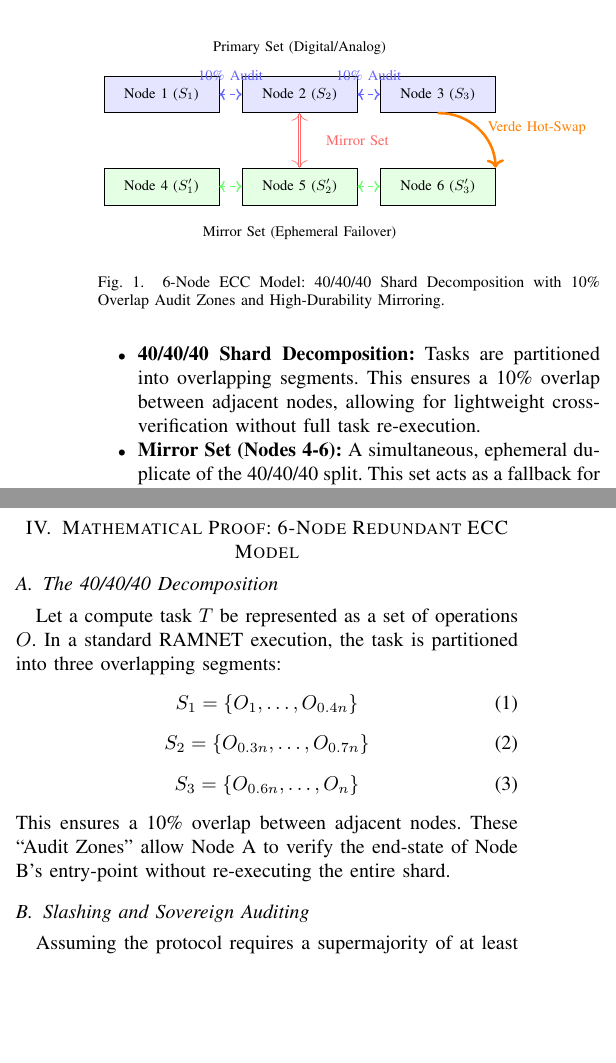
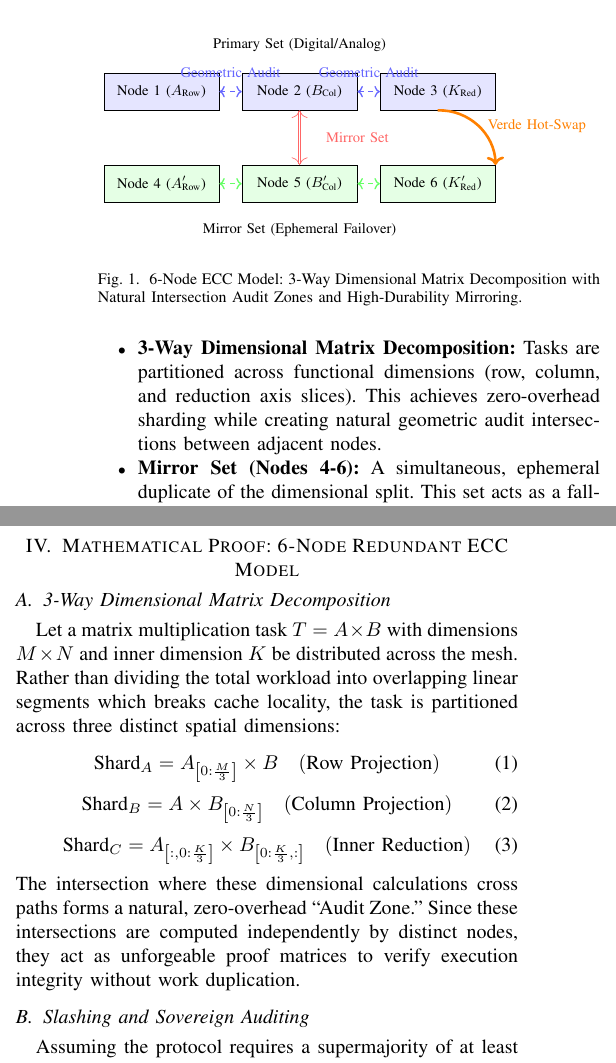
Before and after one commit to westkevin12/RAMNET-whitepaper, a LaTeX paper (whitepaper/whitepaper.tex): two parts of the columns of page 2 of 4, joined at a grey line, cut so that both start at the same text, the shorter picture padded with empty space. Compiled offline with pdfLaTeX.

Commit message:
docs: replace 40/40/40 shard decomposition with 3-way dimensional matrix splitting and geometric auditing

```diff
--- a/whitepaper/whitepaper.tex
+++ b/whitepaper/whitepaper.tex
@@ -61,18 +61,18 @@ To mirror server-grade ECC RAM and hardware-level mirroring (e.g., redundant pow
 \resizebox{\columnwidth}{!}{
 \begin{tikzpicture}[node distance=1.5cm, every node/.style={draw, rectangle, minimum width=2.5cm, minimum height=0.8cm, font=\small}]
     % Primary Set
-    \node (n1) [fill=blue!10] {Node 1 ($S_1$)};
-    \node (n2) [right of=n1, xshift=1.5cm, fill=blue!10] {Node 2 ($S_2$)};
-    \node (n3) [right of=n2, xshift=1.5cm, fill=blue!10] {Node 3 ($S_3$)};
+    \node (n1) [fill=blue!10] {Node 1 ($A_{\text{Row}}$)};
+    \node (n2) [right of=n1, xshift=1.5cm, fill=blue!10] {Node 2 ($B_{\text{Col}}$)};
+    \node (n3) [right of=n2, xshift=1.5cm, fill=blue!10] {Node 3 ($K_{\text{Red}}$)};
 
     % Mirror Set
-    \node (n4) [below of=n1, yshift=-0.5cm, fill=green!10] {Node 4 ($S'_1$)};
-    \node (n5) [below of=n2, yshift=-0.5cm, fill=green!10] {Node 5 ($S'_2$)};
-    \node (n6) [below of=n3, yshift=-0.5cm, fill=green!10] {Node 6 ($S'_3$)};
+    \node (n4) [below of=n1, yshift=-0.5cm, fill=green!10] {Node 4 ($A'_{\text{Row}}$)};
+    \node (n5) [below of=n2, yshift=-0.5cm, fill=green!10] {Node 5 ($B'_{\text{Col}}$)};
+    \node (n6) [below of=n3, yshift=-0.5cm, fill=green!10] {Node 6 ($K'_{\text{Red}}$)};
 
     % Overlap Connectors (Audit Zones)
-    \draw[<->, dashed, thick, blue!60] (n1.east) -- node[above, draw=none, fill=none] {10\% Audit} (n2.west);
-    \draw[<->, dashed, thick, blue!60] (n2.east) -- node[above, draw=none, fill=none] {10\% Audit} (n3.west);
+    \draw[<->, dashed, thick, blue!60] (n1.east) -- node[above, draw=none, fill=none] {Geometric Audit} (n2.west);
+    \draw[<->, dashed, thick, blue!60] (n2.east) -- node[above, draw=none, fill=none] {Geometric Audit} (n3.west);
 
     % Mirror Set Connectors
     \draw[<->, dashed, thick, green!60] (n4.east) -- (n5.west);
@@ -89,13 +89,13 @@ To mirror server-grade ECC RAM and hardware-level mirroring (e.g., redundant pow
     \node[draw=none, below=0.2cm of n5] {Mirror Set (Ephemeral Failover)};
 \end{tikzpicture}
 }
-\caption{6-Node ECC Model: 40/40/40 Shard Decomposition with 10\% Overlap Audit Zones and High-Durability Mirroring.}
+\caption{6-Node ECC Model: 3-Way Dimensional Matrix Decomposition with Natural Intersection Audit Zones and High-Durability Mirroring.}
 \label{fig:ecc_model}
 \end{figure}
 
 \begin{itemize}
-    \item \textbf{40/40/40 Shard Decomposition:} Tasks are partitioned into overlapping segments. This ensures a 10\% overlap between adjacent nodes, allowing for lightweight cross-verification without full task re-execution.
-    \item \textbf{Mirror Set (Nodes 4-6):} A simultaneous, ephemeral duplicate of the 40/40/40 split. This set acts as a fallback for surviving regional outages and global network partitions.
+    \item \textbf{3-Way Dimensional Matrix Decomposition:} Tasks are partitioned across functional dimensions (row, column, and reduction axis slices). This achieves zero-overhead sharding while creating natural geometric audit intersections between adjacent nodes.
+    \item \textbf{Mirror Set (Nodes 4-6):} A simultaneous, ephemeral duplicate of the dimensional split. This set acts as a fallback for surviving regional outages and global network partitions.
 \end{itemize}
 Totaling 6 nodes, if any single node fails or returns malicious data, the mesh uses the Verde Bisection Game to hot-swap the corrupted memory segment without dropping the compute task. This mechanism, adapted from Gensyn's referee-delegation model \cite{gensyn2025verde}, utilizes a two-level binary search on operations to pinpoint divergence at the logic-state level. Achieving ``Uninterruptible Compute,'' the protocol utilizes a competition-based incentive model where the first nodes to verify and return results receive the majority of the \$RAM reward, incentivizing the adoption of modern, high-performance hardware.
 
@@ -107,18 +107,18 @@ To maintain consensus across heterogeneous hardware, we implement \textbf{Range-
 Unifying digital GPUs, analog AI tiles, and quantum logical qubits requires a sophisticated abstraction layer. The RAMNET runtime acts as a universal compiler, decomposing high-level logic hashes ($\mathcal{H}_L$) into hardware-specific kernels. Analog devices receive primitive matrix-vector multiplication (MVM) operations where weights are pre-loaded, while dDigital devices (Rubin clusters) handle dynamic algorithmic branching, while quantum-ready nodes are reserved for specialized proof primitives or act as high-integrity oracles within the mesh. \textbf{Challenges \& Roadmap:} Heterogeneous execution requires a custom abstraction runtime (currently in development). Initial prototypes focus on digital-analog orchestration, with quantum-ready tiers phased in post-2027.
 
 \section{Mathematical Proof: 6-Node Redundant ECC Model}
-\subsection{The 40/40/40 Decomposition}
-Let a compute task $T$ be represented as a set of operations $O$. In a standard RAMNET execution, the task is partitioned into three overlapping segments:
+\subsection{3-Way Dimensional Matrix Decomposition}
+Let a matrix multiplication task $T = A \times B$ with dimensions $M \times N$ and inner dimension $K$ be distributed across the mesh. Rather than dividing the total workload into overlapping linear segments which breaks cache locality, the task is partitioned across three distinct spatial dimensions:
 \begin{equation}
-S_1 = \{O_1, \dots, O_{0.4n}\}
+\text{Shard}_A = A_{\left[0:\frac{M}{3}\right]} \times B \quad (\text{Row Projection})
 \end{equation}
 \begin{equation}
-S_2 = \{O_{0.3n}, \dots, O_{0.7n}\}
+\text{Shard}_B = A \times B_{\left[0:\frac{N}{3}\right]} \quad (\text{Column Projection})
 \end{equation}
 \begin{equation}
-S_3 = \{O_{0.6n}, \dots, O_n\}
+\text{Shard}_C = A_{\left[:, 0:\frac{K}{3}\right]} \times B_{\left[0:\frac{K}{3}, :\right]} \quad (\text{Inner Reduction})
 \end{equation}
-This ensures a 10\% overlap between adjacent nodes. These ``Audit Zones'' allow Node A to verify the end-state of Node B’s entry-point without re-executing the entire shard.
+The intersection where these dimensional calculations cross paths forms a natural, zero-overhead ``Audit Zone.'' Since these intersections are computed independently by distinct nodes, they act as unforgeable proof matrices to verify execution integrity without work duplication.
 
 \subsection{Slashing and Sovereign Auditing}
 Assuming the protocol requires a supermajority of at least 4 honest nodes to accept a shard result, the probability $P_{attack}$ of a corrupted or malicious result being accepted in a single task is:
```
Also changed, not shown: whitepaper/whitepaper.tex (2 more changed lines).
